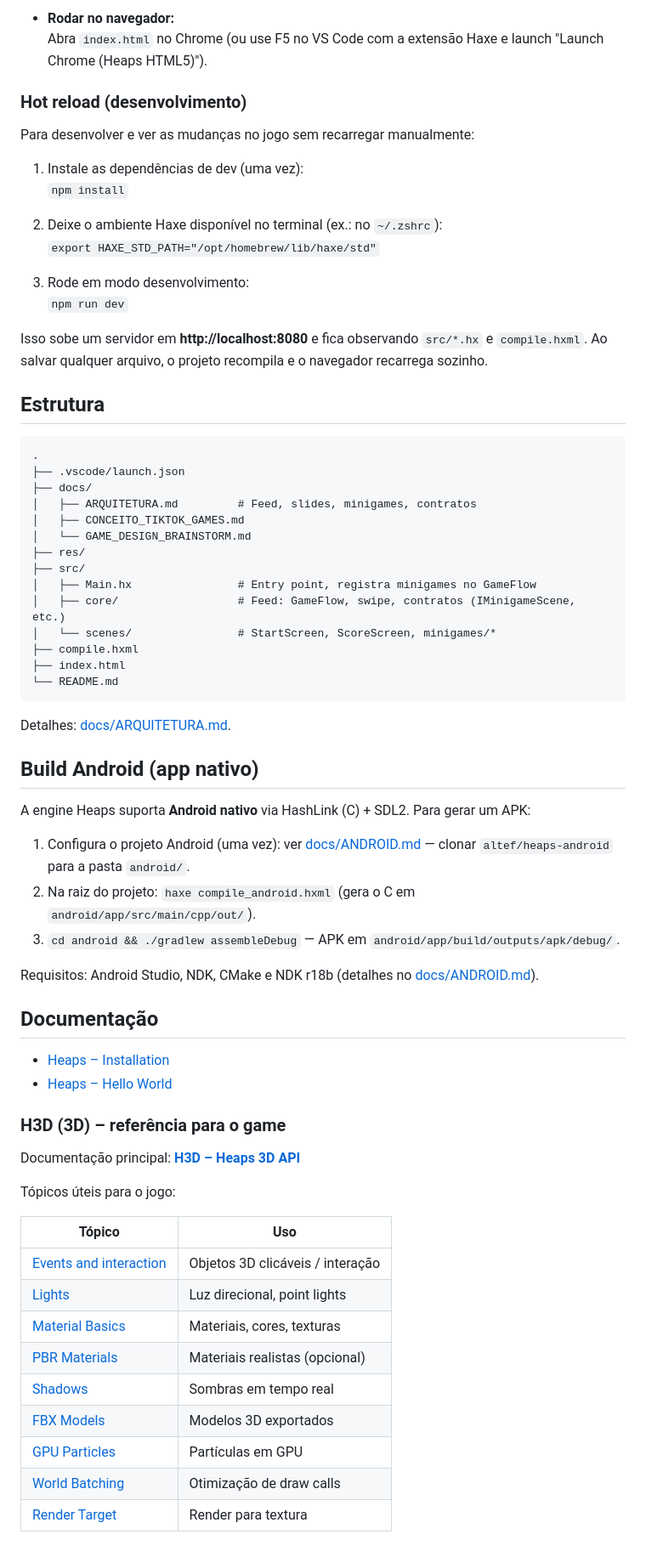
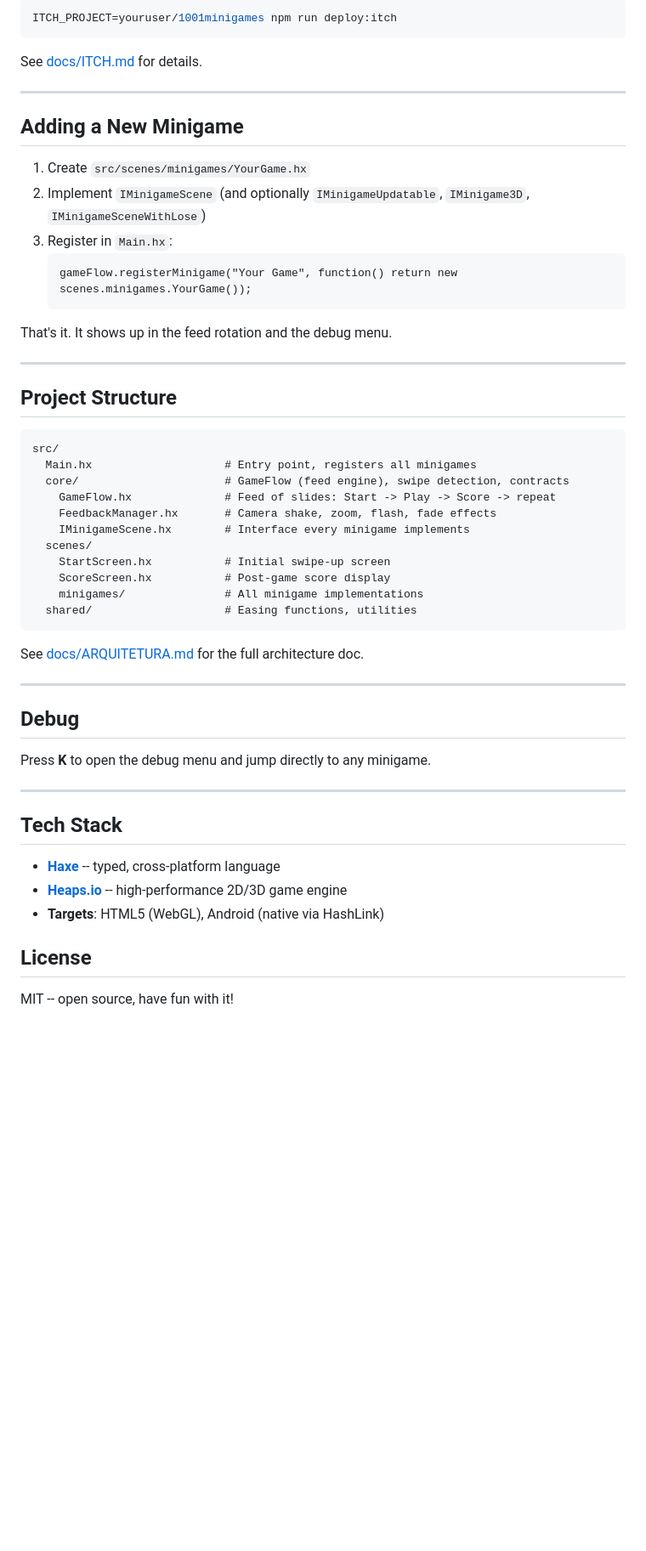
Before and after one commit to Lokasta/1001minigames, a Markdown page: README.md, the part around one of its changes. Shown at 85% size. Rendered like a GitHub page; blank space fills up the shorter version.

Commit message:
Revamp README for open source launch (1001 Minigames)

````diff
--- a/README.md
+++ b/README.md
@@ -37,72 +85,57 @@ haxelib git heaps https://github.com/HeapsIO/heaps.git
 
-- **Rodar no navegador:**
-  Abra `index.html` no Chrome (ou use F5 no VS Code com a extensão Haxe e launch "Launch Chrome (Heaps HTML5)").
+```bash
+ITCH_PROJECT=youruser/1001minigames npm run deploy:itch
+```
 
-### Hot reload (desenvolvimento)
+See [docs/ITCH.md](docs/ITCH.md) for details.
 
-Para desenvolver e ver as mudanças no jogo sem recarregar manualmente:
+---
 
-1. Instale as dependências de dev (uma vez):
-   `npm install`
+## Adding a New Minigame
 
-2. Deixe o ambiente Haxe disponível no terminal (ex.: no `~/.zshrc`):
-   `export HAXE_STD_PATH="/opt/homebrew/lib/haxe/std"`
+1. Create `src/scenes/minigames/YourGame.hx`
+2. Implement `IMinigameScene` (and optionally `IMinigameUpdatable`, `IMinigame3D`, `IMinigameSceneWithLose`)
+3. Register in `Main.hx`:
+   ```haxe
+   gameFlow.registerMinigame("Your Game", function() return new scenes.minigames.YourGame());
+   ```
 
-3. Rode em modo desenvolvimento:
-   `npm run dev`
+That's it. It shows up in the feed rotation and the debug menu.
 
-Isso sobe um servidor em **http://localhost:8080** e fica observando `src/*.hx` e `compile.hxml`. Ao salvar qualquer arquivo, o projeto recompila e o navegador recarrega sozinho.
+---
 
-## Estrutura
+## Project Structure
 
 ```
-.
-├── .vscode/launch.json
-├── docs/
-│   ├── ARQUITETURA.md         # Feed, slides, minigames, contratos
-│   ├── CONCEITO_TIKTOK_GAMES.md
-│   └── GAME_DESIGN_BRAINSTORM.md
-├── res/
-├── src/
-│   ├── Main.hx                # Entry point, registra minigames no GameFlow
-│   ├── core/                  # Feed: GameFlow, swipe, contratos (IMinigameScene, etc.)
-│   └── scenes/                # StartScreen, ScoreScreen, minigames/*
-├── compile.hxml
-├── index.html
-└── README.md
+src/
+  Main.hx                    # Entry point, registers all minigames
+  core/                      # GameFlow (feed engine), swipe detection, contracts
+    GameFlow.hx              # Feed of slides: Start -> Play -> Score -> repeat
+    FeedbackManager.hx       # Camera shake, zoom, flash, fade effects
+    IMinigameScene.hx        # Interface every minigame implements
+  scenes/
+    StartScreen.hx           # Initial swipe-up screen
+    ScoreScreen.hx           # Post-game score display
+    minigames/               # All minigame implementations
+  shared/                    # Easing functions, utilities
 ```
 
-Detalhes: [docs/ARQUITETURA.md](docs/ARQUITETURA.md).
+See [docs/ARQUITETURA.md](docs/ARQUITETURA.md) for the full architecture doc.
 
-## Build Android (app nativo)
+---
 
-A engine Heaps suporta **Android nativo** via HashLink (C) + SDL2. Para gerar um APK:
+## Debug
 
-1. Configura o projeto Android (uma vez): ver [docs/ANDROID.md](docs/ANDROID.md) — clonar `altef/heaps-android` para a pasta `android/`.
-2. Na raiz do projeto: `haxe compile_android.hxml` (gera o C em `android/app/src/main/cpp/out/`).
-3. `cd android && ./gradlew assembleDebug` — APK em `android/app/build/outputs/apk/debug/`.
+Press **K** to open the debug menu and jump directly to any minigame.
 
-Requisitos: Android Studio, NDK, CMake e NDK r18b (detalhes no [docs/ANDROID.md](docs/ANDROID.md)).
+---
 
-## Documentação
+## Tech Stack
 
-- [Heaps – Installation](https://heaps.io/documentation/installation.html)
-- [Heaps – Hello World](https://heaps.io/documentation/hello-world.html)
+- **[Haxe](https://haxe.org/)** -- typed, cross-platform language
+- **[Heaps.io](https://heaps.io/)** -- high-performance 2D/3D game engine
+- **Targets**: HTML5 (WebGL), Android (native via HashLink)
 
-### H3D (3D) – referência para o game
+## License
 
-Documentação principal: **[H3D – Heaps 3D API](https://heaps.io/documentation/h3d.html)**
-
-Tópicos úteis para o jogo:
-
-| Tópico | Uso |
-|--------|-----|
-| [Events and interaction](https://heaps.io/documentation/h3d.html#events-and-interaction) | Objetos 3D clicáveis / interação |
-| [Lights](https://heaps.io/documentation/h3d.html#lights) | Luz direcional, point lights |
-| [Material Basics](https://heaps.io/documentation/h3d.html#material-basics) | Materiais, cores, texturas |
-| [PBR Materials](https://heaps.io/documentation/h3d.html#pbr-materials) | Materiais realistas (opcional) |
-| [Shadows](https://heaps.io/documentation/h3d.html#shadows) | Sombras em tempo real |
-| [FBX Models](https://heaps.io/documentation/h3d.html#fbx-models) | Modelos 3D exportados |
-| [GPU Particles](https://heaps.io/documentation/h3d.html#gpu-particles) | Partículas em GPU |
-| [World Batching](https://heaps.io/documentation/h3d.html#world-batching) | Otimização de draw calls |
-| [Render Target](https://heaps.io/documentation/h3d.html#render-target) | Render para textura |
+MIT -- open source, have fun with it!
````
Also changed, not shown: other parts of README.md (+65 -17 lines).
